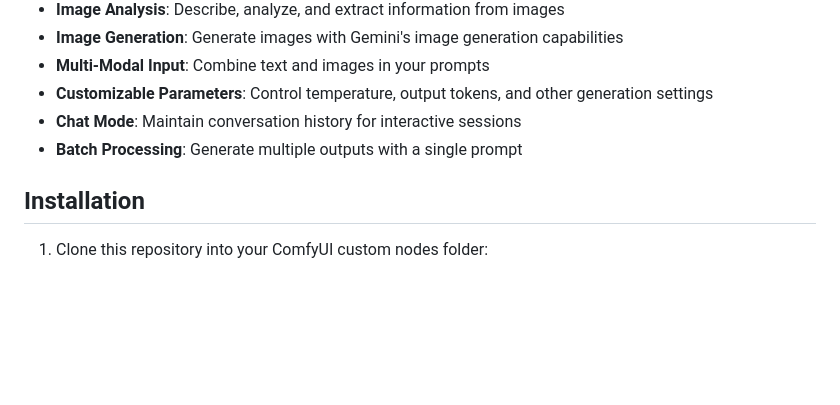
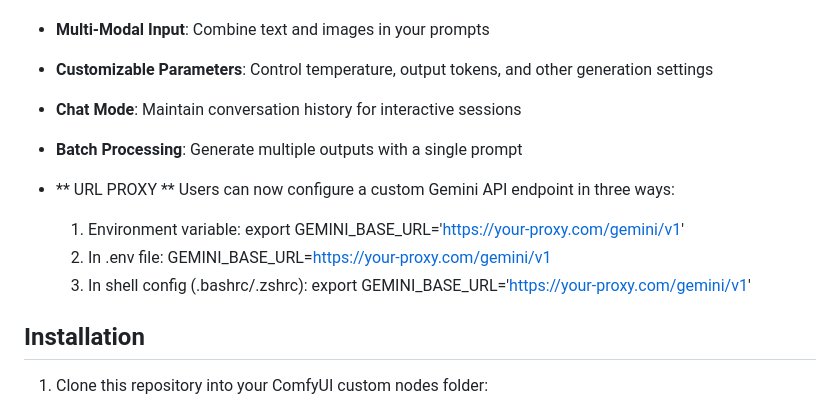
Before and after one commit to if-ai/ComfyUI-IF_Gemini, a Markdown page: README.md, the part around the change. GitHub-like rendering; blank space fills up the shorter version.

Commit message:
Update README with base URL proxy documentation

```diff
--- a/README.md
+++ b/README.md
@@ -10,6 +10,16 @@ Enjoy Google Gemini API for ComfyUI generate images, transcribe audio, sumarize
 - **Customizable Parameters**: Control temperature, output tokens, and other generation settings
 - **Chat Mode**: Maintain conversation history for interactive sessions
 - **Batch Processing**: Generate multiple outputs with a single prompt
+
+- ** URL PROXY **
+  Users can now configure a custom Gemini API endpoint in three ways:
+
+  1. Environment variable:
+  export GEMINI_BASE_URL='https://your-proxy.com/gemini/v1'
+  2. In .env file:
+  GEMINI_BASE_URL=https://your-proxy.com/gemini/v1
+  3. In shell config (.bashrc/.zshrc):
+  export GEMINI_BASE_URL='https://your-proxy.com/gemini/v1'
 
 ## Installation
 
```
